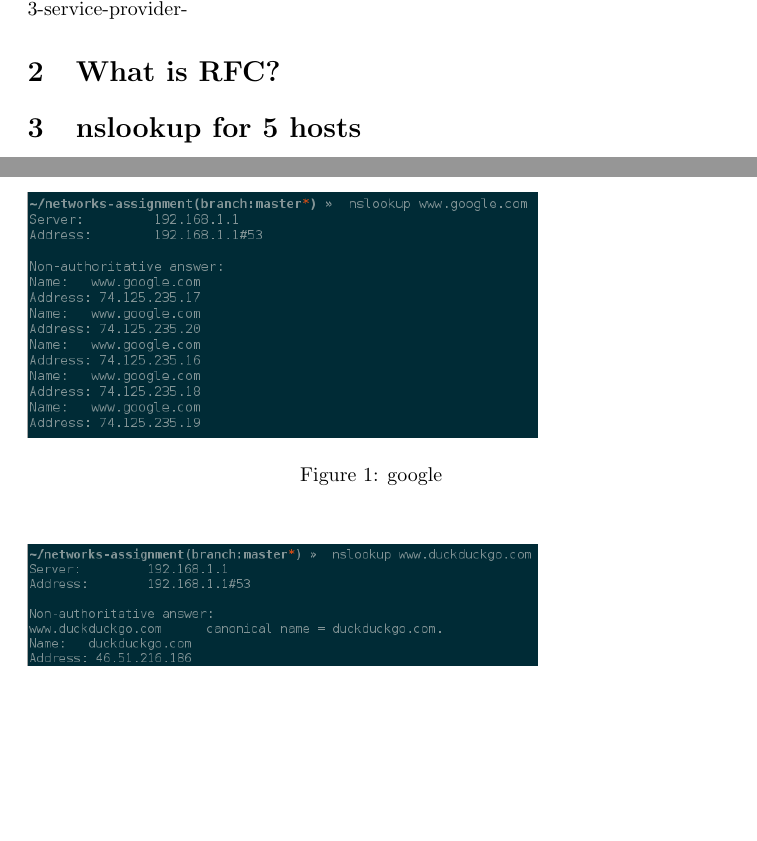
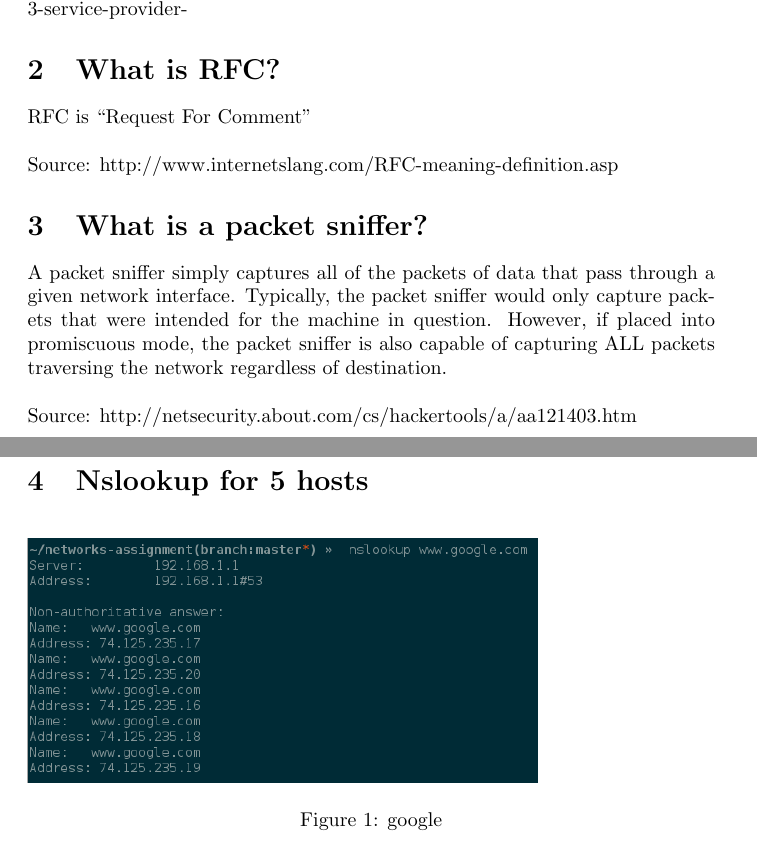
Before and after one commit to Gopinath-ceg/networks-assignment, a LaTeX document (first.tex): two parts of pages 2 and 3 of 4, joined at a grey line, cut so that both start at the same text, the shorter picture padded with empty space. The pictures show the PDF file first.pdf that the author committed with the source.

Commit message:
Done with my part bosses

```diff
--- a/first.tex
+++ b/first.tex
@@ -45,6 +45,12 @@
 \url{https://secure.dslreports.com/forum/r24946459-What-is-a-Tier-1-2-and-3-service-provider-}
 \section{What is RFC?}
 
+RFC is ``Request For Comment''
+\\A RFC is authored by engineers and computer scientists in the form of a memorandum describing methods, behaviors, research, or innovations applicable to the working of the Internet and Internet-connected systems.
+\\\\Source: \url{http://www.internetslang.com/RFC-meaning-definition.asp}
+\section{What is a packet sniffer?}
+A packet sniffer simply captures all of the packets of data that pass through a given network interface. Typically, the packet sniffer would only capture packets that were intended for the machine in question. However, if placed into promiscuous mode, the packet sniffer is also capable of capturing ALL packets traversing the network regardless of destination.
+\\\\Source: \url{http://netsecurity.about.com/cs/hackertools/a/aa121403.htm}
 \section{Nslookup for 5 hosts}
 \begin{figure}[ht!]
 	\includegraphics[width=90mm]{1.png}
```
Also changed, not shown: first.pdf, 2 other files.
